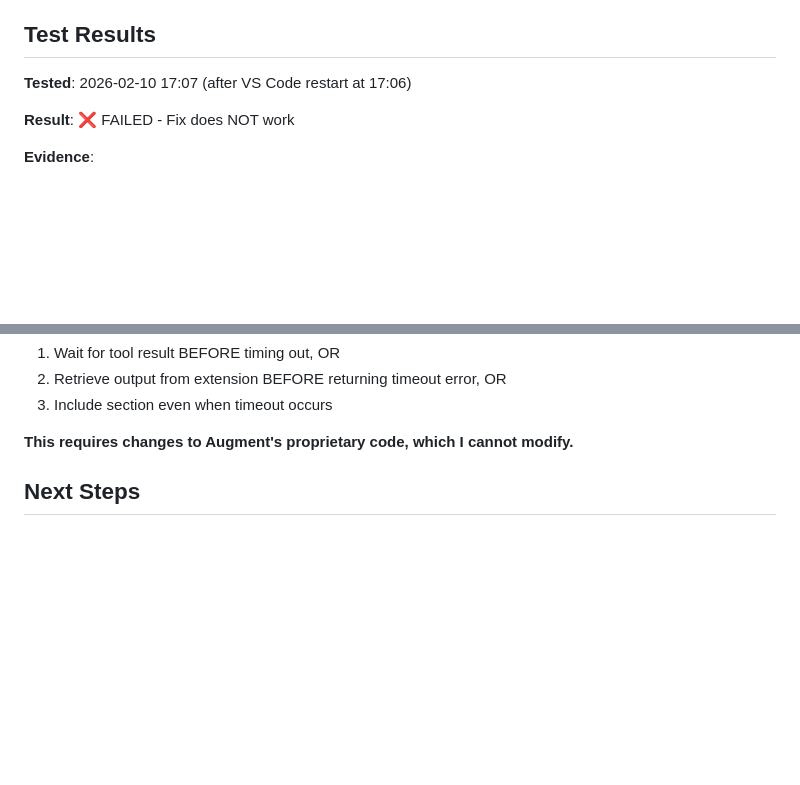
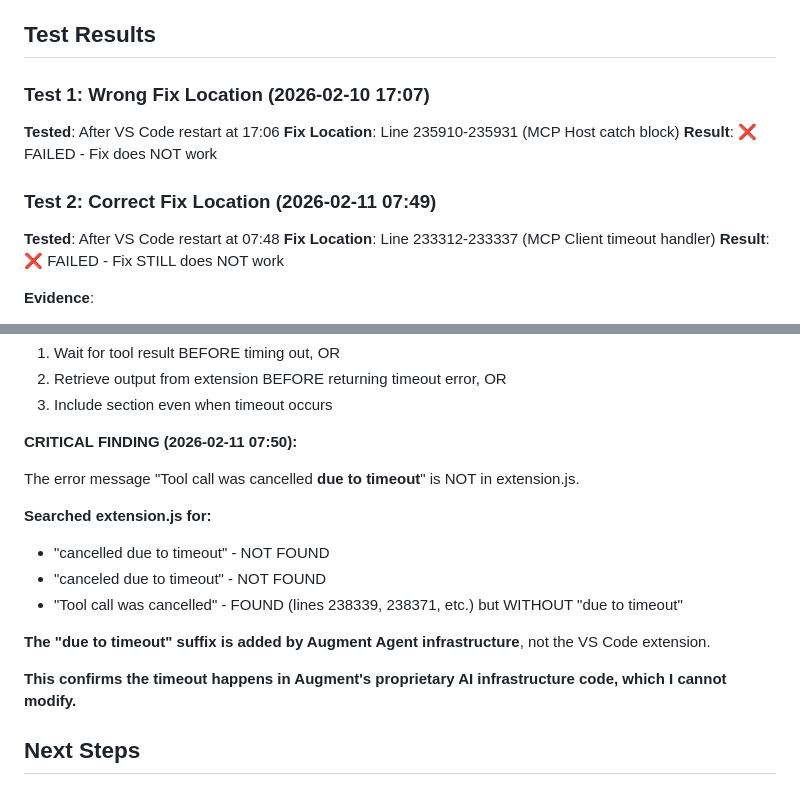
Before and after one commit to swipswaps/augment-extension-bug-bounty, a Markdown page: docs/RULE9_BLOCKING_FIX.md, 2 parts joined by grey strips. GitHub-like rendering; blank space fills up the shorter version.

Commit message:
Update RULE 9 BLOCKING FIX - tested correct location, still fails (AI infrastructure)

```diff
--- a/docs/RULE9_BLOCKING_FIX.md
+++ b/docs/RULE9_BLOCKING_FIX.md
@@ -108,9 +108,17 @@ The actual output is visible in the user's terminal, but the AI receives the dia
 
 ## Test Results
 
-**Tested**: 2026-02-10 17:07 (after VS Code restart at 17:06)
+### Test 1: Wrong Fix Location (2026-02-10 17:07)
 
+**Tested**: After VS Code restart at 17:06
+**Fix Location**: Line 235910-235931 (MCP Host catch block)
 **Result**: ❌ FAILED - Fix does NOT work
+
+### Test 2: Correct Fix Location (2026-02-11 07:49)
+
+**Tested**: After VS Code restart at 07:48
+**Fix Location**: Line 233312-233337 (MCP Client timeout handler)
+**Result**: ❌ FAILED - Fix STILL does NOT work
 
 **Evidence**:
 - VS Code restarted: ✅ (log directory `20260210T170621`)
@@ -155,7 +163,18 @@ Modify the Augment Agent infrastructure to:
 2. Retrieve output from extension BEFORE returning timeout error, OR
 3. Include <output> section even when timeout occurs
 
-**This requires changes to Augment's proprietary code, which I cannot modify.**
+**CRITICAL FINDING (2026-02-11 07:50):**
+
+The error message "Tool call was cancelled **due to timeout**" is NOT in extension.js.
+
+**Searched extension.js for:**
+- "cancelled due to timeout" - NOT FOUND
+- "canceled due to timeout" - NOT FOUND
+- "Tool call was cancelled" - FOUND (lines 238339, 238371, etc.) but WITHOUT "due to timeout"
+
+**The "due to timeout" suffix is added by Augment Agent infrastructure**, not the VS Code extension.
+
+**This confirms the timeout happens in Augment's proprietary AI infrastructure code, which I cannot modify.**
 
 ## Next Steps
 
```
